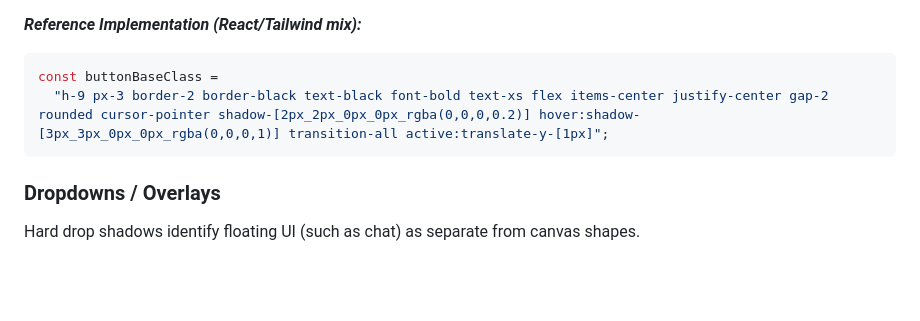
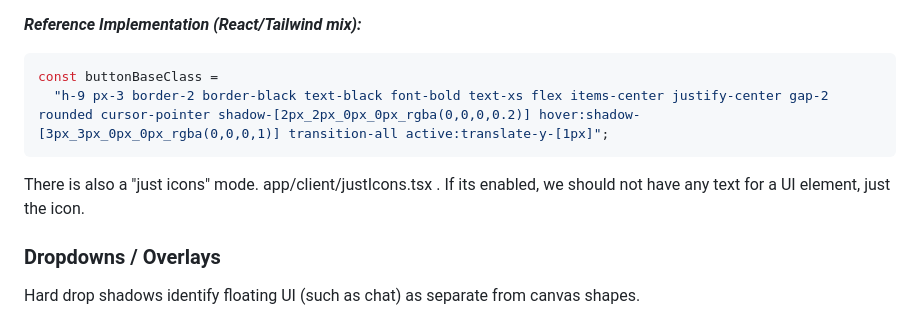
Before and after one commit to aleda145/kavla, a Markdown page: style_guide.md, the part around the change. Rendered like a GitHub page; blank space fills up the shorter version.

Commit message:
Add just icons to style guide

````diff
--- a/style_guide.md
+++ b/style_guide.md
@@ -63,6 +63,8 @@ const buttonBaseClass =
   "h-9 px-3 border-2 border-black text-black font-bold text-xs flex items-center justify-center gap-2 rounded cursor-pointer shadow-[2px_2px_0px_0px_rgba(0,0,0,0.2)] hover:shadow-[3px_3px_0px_0px_rgba(0,0,0,1)] transition-all active:translate-y-[1px]";
 ```
 
+There is also a "just icons" mode. app/client/justIcons.tsx . If its enabled, we should not have any text for a UI element, just the icon.
+
 ### Dropdowns / Overlays
 
 Hard drop shadows identify floating UI (such as chat) as separate from canvas shapes.
````
